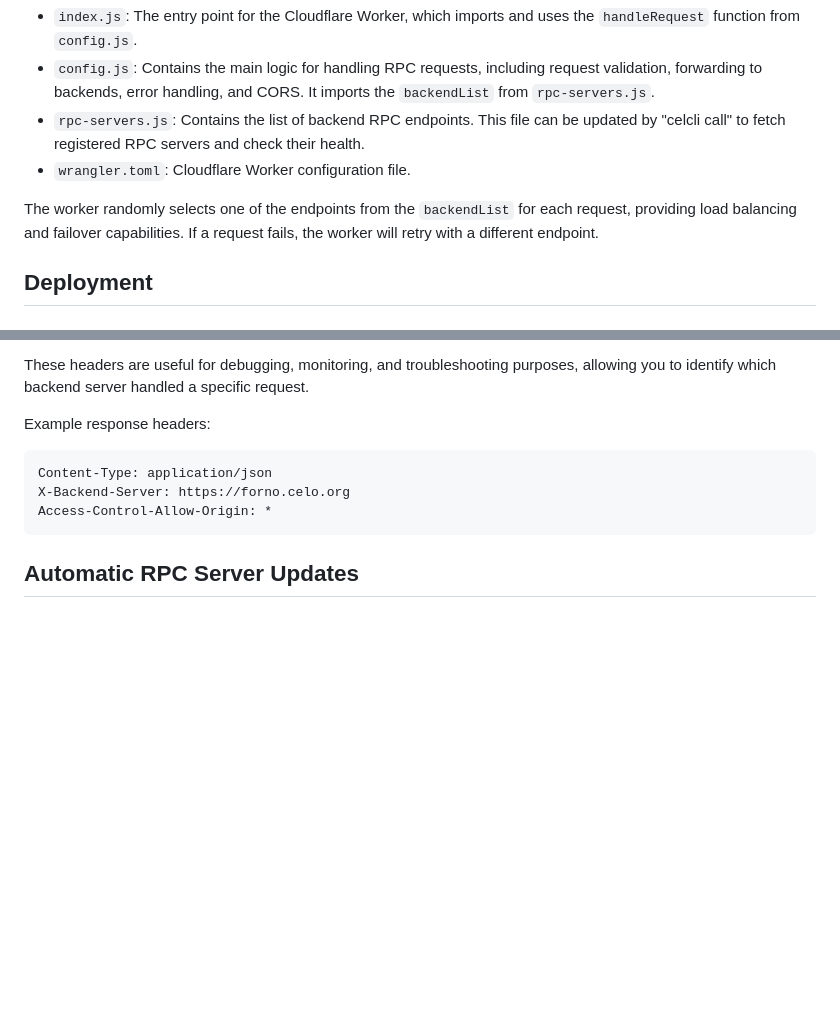
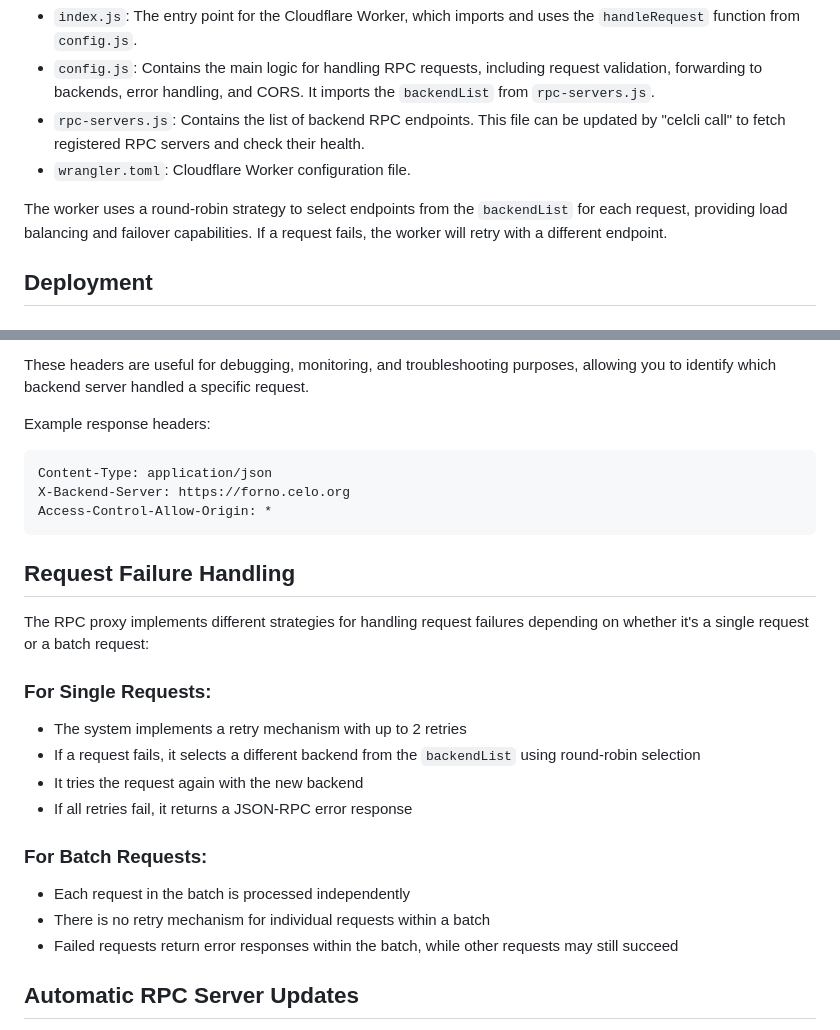
Before and after one commit to atweb3-io/celo-community-rpc, a Markdown page: README.md, 2 parts joined by grey strips. GitHub-like rendering; blank space fills up the shorter version.

````diff
--- a/README.md
+++ b/README.md
@@ -63,7 +63,7 @@ Each network directory contains the following files:
 - `rpc-servers.js`: Contains the list of backend RPC endpoints. This file can be updated by "celcli call" to fetch registered RPC servers and check their health.
 - `wrangler.toml`: Cloudflare Worker configuration file.
 
-The worker randomly selects one of the endpoints from the `backendList` for each request, providing load balancing and failover capabilities. If a request fails, the worker will retry with a different endpoint.
+The worker uses a round-robin strategy to select endpoints from the `backendList` for each request, providing load balancing and failover capabilities. If a request fails, the worker will retry with a different endpoint.
 
 ## Deployment
 
@@ -150,6 +150,23 @@ X-Backend-Server: https://forno.celo.org
 Access-Control-Allow-Origin: *
 ```
 
+## Request Failure Handling
+
+The RPC proxy implements different strategies for handling request failures depending on whether it's a single request or a batch request:
+
+### For Single Requests:
+
+- The system implements a retry mechanism with up to 2 retries
+- If a request fails, it selects a different backend from the `backendList` using round-robin selection
+- It tries the request again with the new backend
+- If all retries fail, it returns a JSON-RPC error response
+
+### For Batch Requests:
+
+- Each request in the batch is processed independently
+- There is no retry mechanism for individual requests within a batch
+- Failed requests return error responses within the batch, while other requests may still succeed
+
 ## Automatic RPC Server Updates
 
 This repository includes an automated system to keep the RPC server lists up-to-date by querying the blockchain for registered community RPC servers and performing health checks.
````
